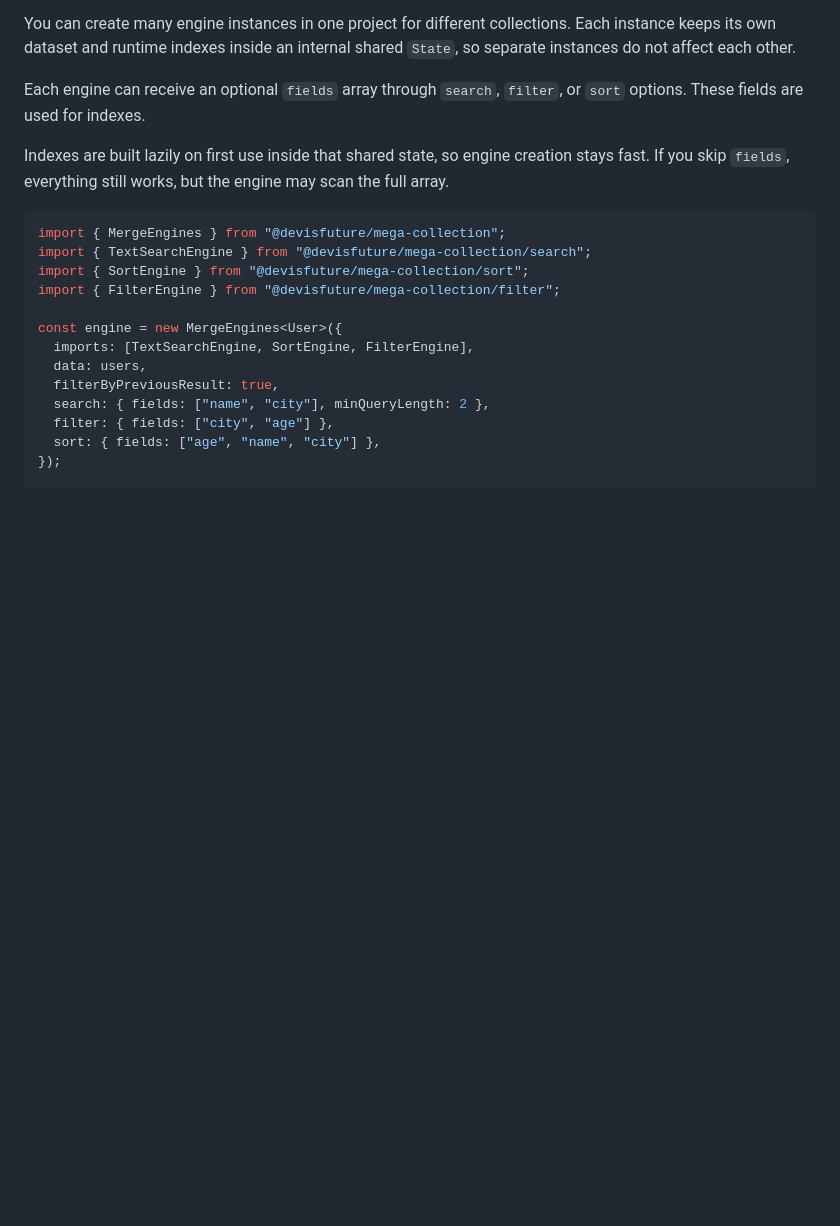
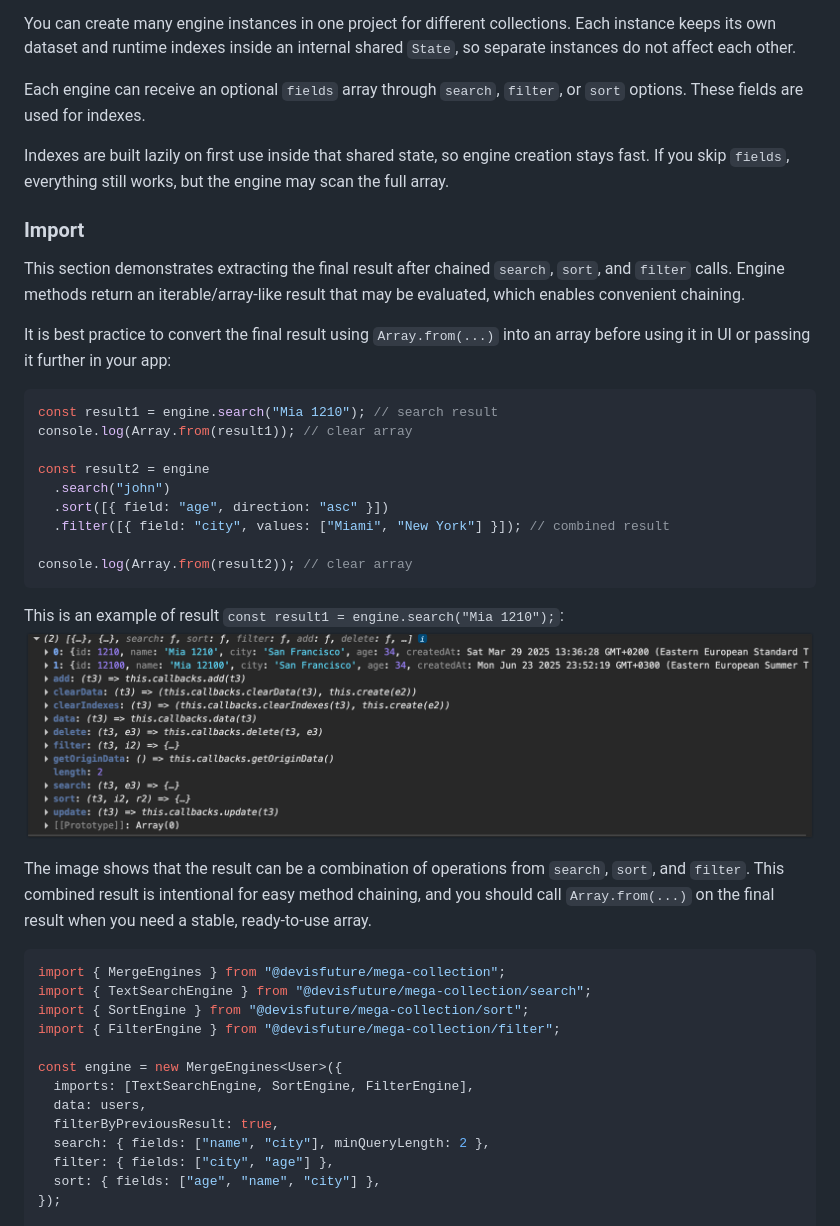
Before and after one commit to trae-op/mega-collection, a Markdown page: README.md, the part around the change. Drawn GitHub-style; pictures changed too: data-result.png (added); blank space fills up the shorter version.

Commit message:
Refactor code structure for improved readability and maintainability

````diff
--- a/README.md
+++ b/README.md
@@ -154,6 +154,29 @@ These fields are used for indexes.
 
 Indexes are built lazily on first use inside that shared state, so engine creation stays fast.
 If you skip `fields`, everything still works, but the engine may scan the full array.
+
+### Import
+
+This section demonstrates extracting the final result after chained `search`, `sort`, and `filter` calls. Engine methods return an iterable/array-like result that may be evaluated, which enables convenient chaining.
+
+It is best practice to convert the final result using `Array.from(...)` into an array before using it in UI or passing it further in your app:
+
+```ts
+const result1 = engine.search("Mia 1210"); // search result
+console.log(Array.from(result1)); // clear array
+
+const result2 = engine
+  .search("john")
+  .sort([{ field: "age", direction: "asc" }])
+  .filter([{ field: "city", values: ["Miami", "New York"] }]); // combined result
+
+console.log(Array.from(result2)); // clear array
+```
+
+This is an example of result `const result1 = engine.search("Mia 1210");`:
+![](./data-result.png)
+
+The image shows that the result can be a combination of operations from `search`, `sort`, and `filter`. This combined result is intentional for easy method chaining, and you should call `Array.from(...)` on the final result when you need a stable, ready-to-use array.
 
 ```ts
 import { MergeEngines } from "@devisfuture/mega-collection";
````
Also changed, not shown: 1 other file.
